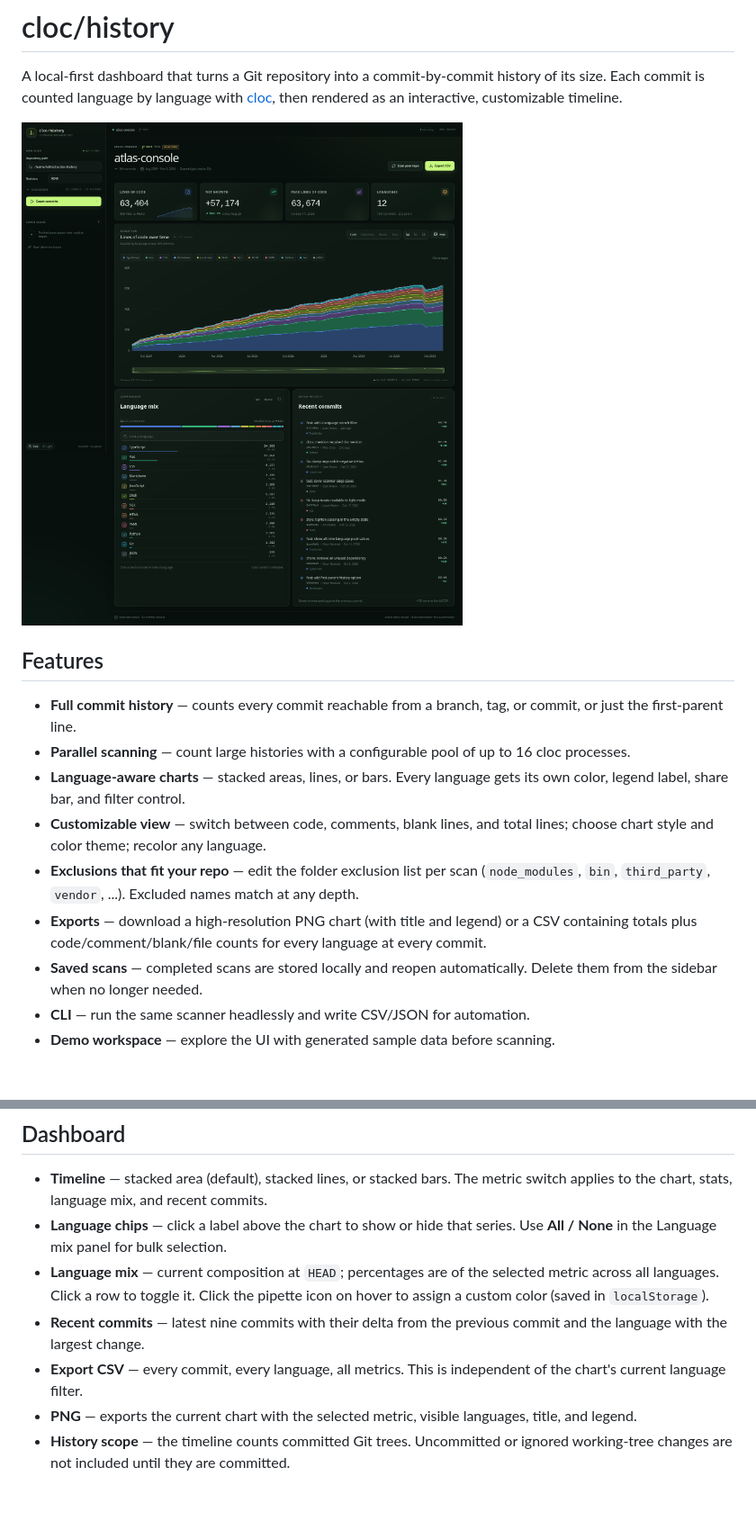
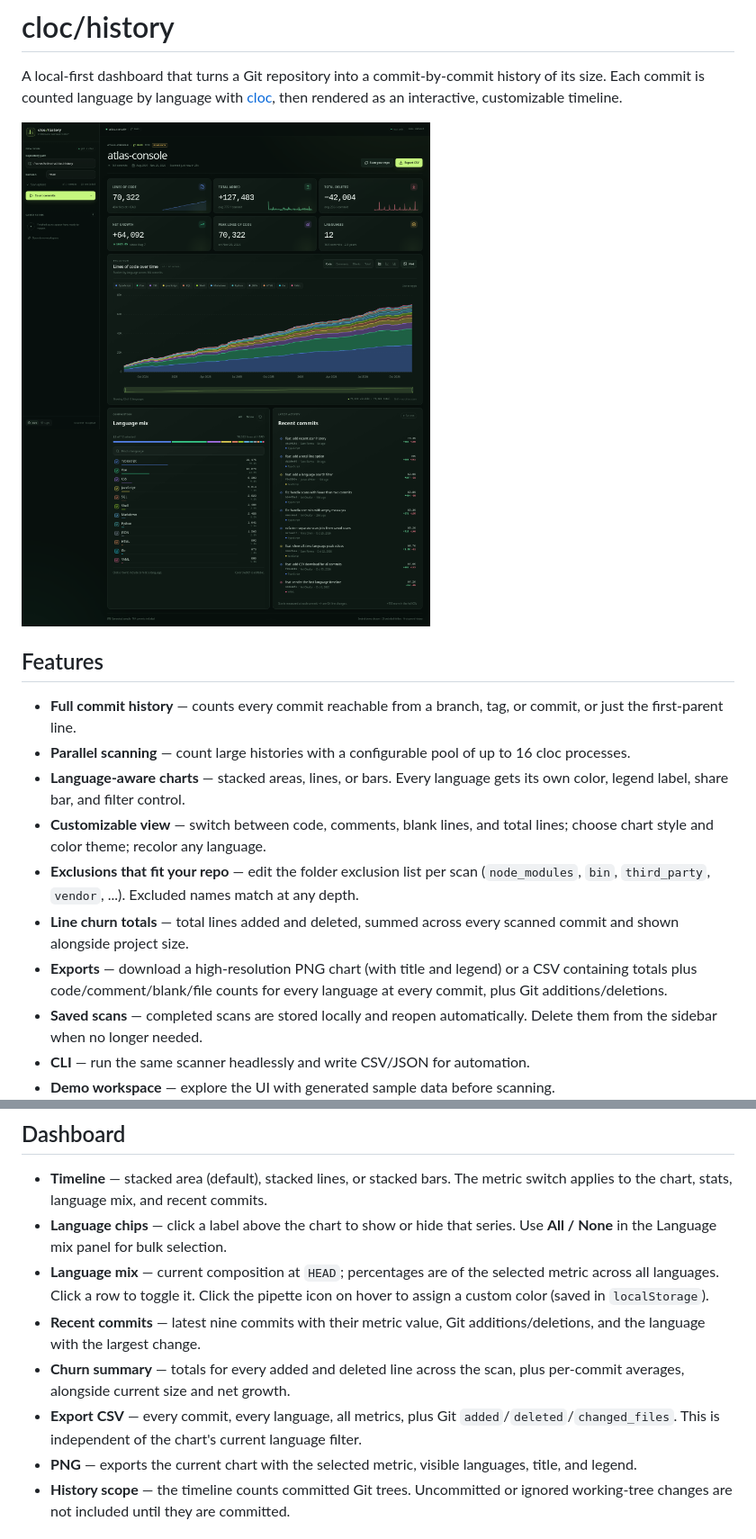
Before and after one commit to hdlopesrocha/cloc-history, a Markdown page: README.md, 2 parts joined by grey strips. Shown at 90% size. GitHub-like rendering; pictures changed too: docs/preview.png; blank space fills up the shorter version.

Commit message:
Add Git line churn totals and per-commit additions/deletions

```diff
--- a/README.md
+++ b/README.md
@@ -20,9 +20,11 @@ customizable timeline.
 - **Exclusions that fit your repo** — edit the folder exclusion list per scan
   (`node_modules`, `bin`, `third_party`, `vendor`, ...). Excluded names match at
   any depth.
+- **Line churn totals** — total lines added and deleted, summed across every
+  scanned commit and shown alongside project size.
 - **Exports** — download a high-resolution PNG chart (with title and legend) or
   a CSV containing totals plus code/comment/blank/file counts for every language
-  at every commit.
+  at every commit, plus Git additions/deletions.
 - **Saved scans** — completed scans are stored locally and reopen automatically.
   Delete them from the sidebar when no longer needed.
 - **CLI** — run the same scanner headlessly and write CSV/JSON for automation.
@@ -95,10 +97,13 @@ cancelled. Results are saved under `.data/scans/` and appear in the sidebar.
 - **Language mix** — current composition at `HEAD`; percentages are of the
   selected metric across all languages. Click a row to toggle it. Click the
   pipette icon on hover to assign a custom color (saved in `localStorage`).
-- **Recent commits** — latest nine commits with their delta from the previous
-  commit and the language with the largest change.
-- **Export CSV** — every commit, every language, all metrics. This is independent
-  of the chart's current language filter.
+- **Recent commits** — latest nine commits with their metric value, Git
+  additions/deletions, and the language with the largest change.
+- **Churn summary** — totals for every added and deleted line across the scan,
+  plus per-commit averages, alongside current size and net growth.
+- **Export CSV** — every commit, every language, all metrics, plus Git
+  `added`/`deleted`/`changed_files`. This is independent of the chart's current
+  language filter.
 - **PNG** — exports the current chart with the selected metric, visible
   languages, title, and legend.
 - **History scope** — the timeline counts committed Git trees. Uncommitted or
```
Also changed, not shown: other parts of README.md (+16 -6 lines), 11 other files.
